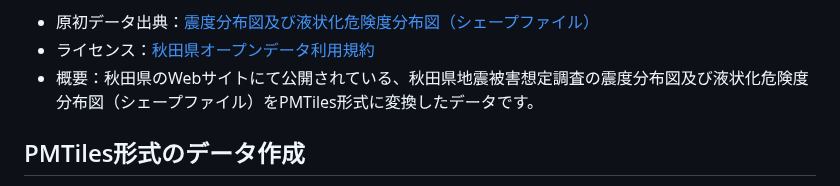
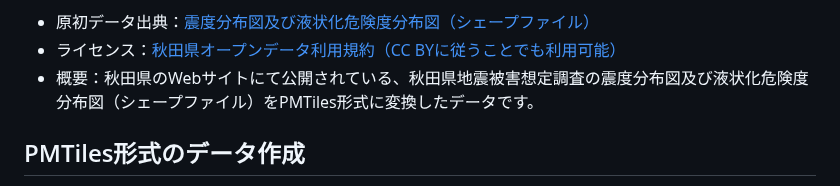
Before and after one commit to shi-works/akita-earthquake-damage-map-on-maplibre-gl-js, a Markdown page: README.md, the part around the change. Drawn GitHub-style.

```diff
--- a/README.md
+++ b/README.md
@@ -36,7 +36,7 @@ https://shi-works.github.io/akita-earthquake-damage-map-on-maplibre-gl-js/
 27. [27.pmtiles](https://xs489works.xsrv.jp/pmtiles-data/pref-akita/27.pmtiles)
 
 - 原初データ出典：[震度分布図及び液状化危険度分布図（シェープファイル）](https://www.pref.akita.lg.jp/pages/archive/7470)
-- ライセンス：[秋田県オープンデータ利用規約](https://www.pref.akita.lg.jp/pages/archive/36756)
+- ライセンス：[秋田県オープンデータ利用規約（CC BYに従うことでも利用可能）](https://www.pref.akita.lg.jp/pages/archive/36756)
 - 概要：秋田県のWebサイトにて公開されている、秋田県地震被害想定調査の震度分布図及び液状化危険度分布図（シェープファイル）をPMTiles形式に変換したデータです。
 
 ## PMTiles形式のデータ作成
```
